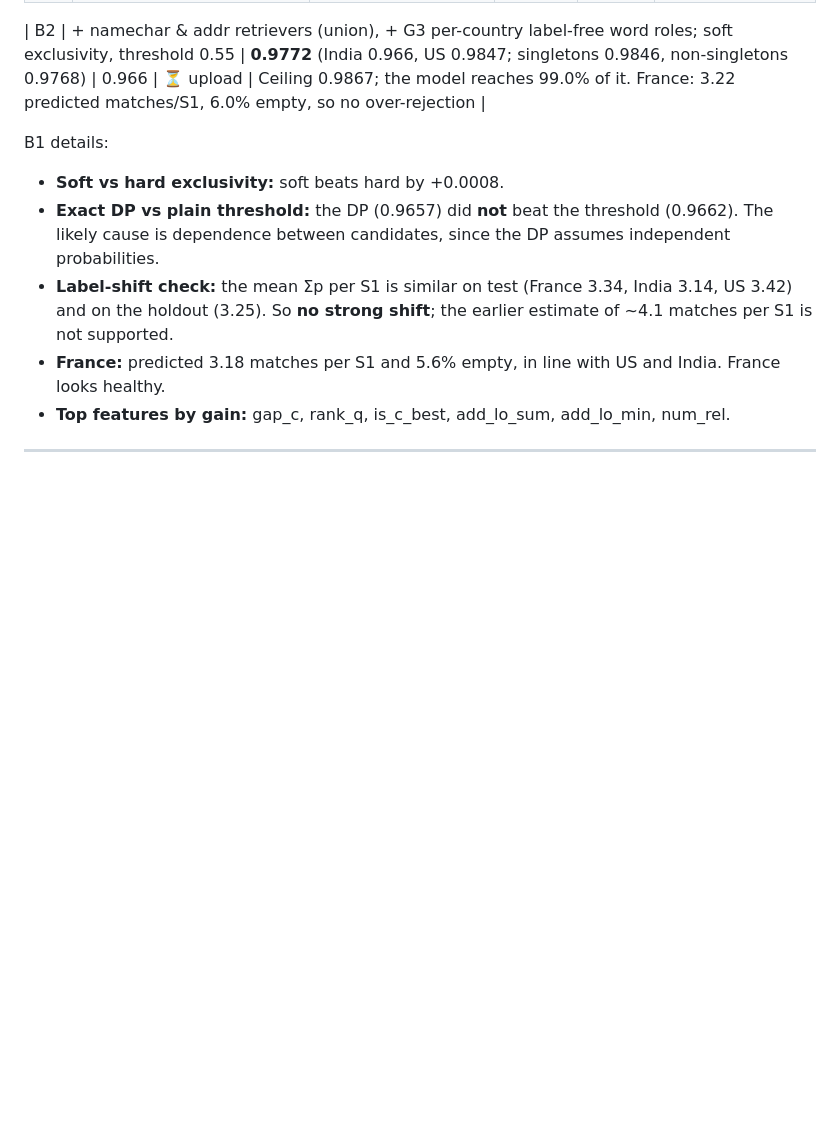
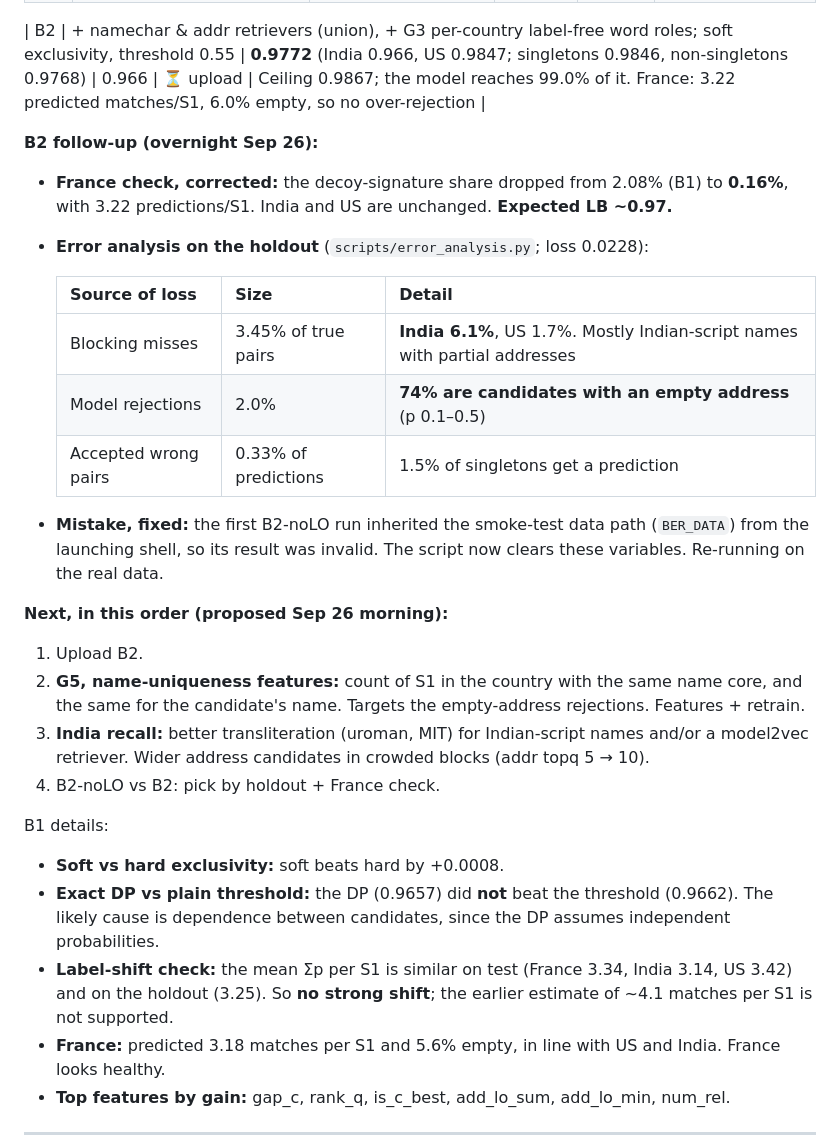
Before and after one commit to Epic021/amazon-ml-challenge-2026, a Markdown page: STRATEGY.md, the part around the change. Drawn GitHub-style; blank space fills up the shorter version.

Commit message:
Roadmap: B2 France check (decoy share 2.08% -> 0.16%), error analysis, next steps

```diff
--- a/STRATEGY.md
+++ b/STRATEGY.md
@@ -143,6 +143,23 @@ Char 3-gram retrievers (name with spaces removed, name only, address only) targe
 | B1 | Blocking v1 (word) + 60 features + LightGBM (1,642 rounds) + isotonic + **soft exclusivity + threshold 0.55** | **0.9662** (India 0.9546, US 0.9739; singletons 0.9818, non-singletons 0.9652) | 0.937 | **0.952** | Ceiling 0.9768, so the model reaches 98.9% of it. Details below |
 
 | B2 | + namechar & addr retrievers (union), + G3 per-country label-free word roles; soft exclusivity, threshold 0.55 | **0.9772** (India 0.966, US 0.9847; singletons 0.9846, non-singletons 0.9768) | 0.966 | ⏳ upload | Ceiling 0.9867; the model reaches 99.0% of it. France: 3.22 predicted matches/S1, 6.0% empty, so no over-rejection |
+
+**B2 follow-up (overnight Sep 26):**
+- **France check, corrected:** the decoy-signature share dropped from 2.08% (B1) to **0.16%**, with 3.22 predictions/S1. India and US are unchanged. **Expected LB ~0.97.**
+- **Error analysis on the holdout** (`scripts/error_analysis.py`; loss 0.0228):
+
+  | Source of loss | Size | Detail |
+  |---|---|---|
+  | Blocking misses | 3.45% of true pairs | **India 6.1%**, US 1.7%. Mostly Indian-script names with partial addresses |
+  | Model rejections | 2.0% | **74% are candidates with an empty address** (p 0.1–0.5) |
+  | Accepted wrong pairs | 0.33% of predictions | 1.5% of singletons get a prediction |
+- **Mistake, fixed:** the first B2-noLO run inherited the smoke-test data path (`BER_DATA`) from the launching shell, so its result was invalid. The script now clears these variables. Re-running on the real data.
+
+**Next, in this order (proposed Sep 26 morning):**
+1. Upload B2.
+2. **G5, name-uniqueness features:** count of S1 in the country with the same name core, and the same for the candidate's name. Targets the empty-address rejections. Features + retrain.
+3. **India recall:** better transliteration (uroman, MIT) for Indian-script names and/or a model2vec retriever. Wider address candidates in crowded blocks (addr topq 5 → 10).
+4. B2-noLO vs B2: pick by holdout + France check.
 
 B1 details:
 - **Soft vs hard exclusivity:** soft beats hard by +0.0008.
```
